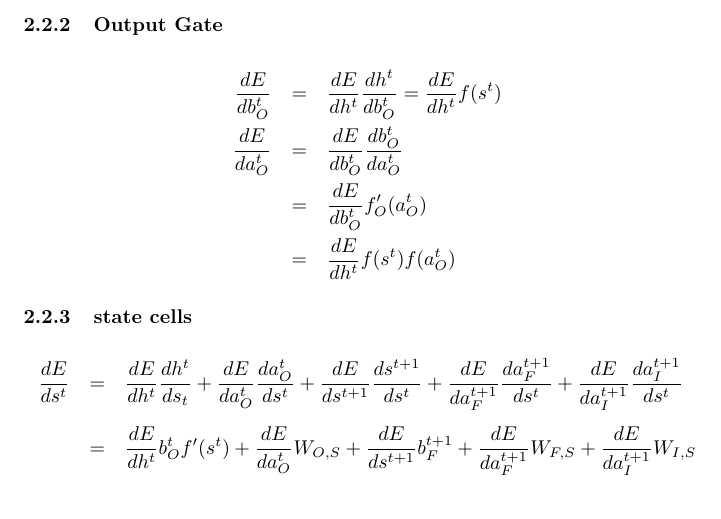
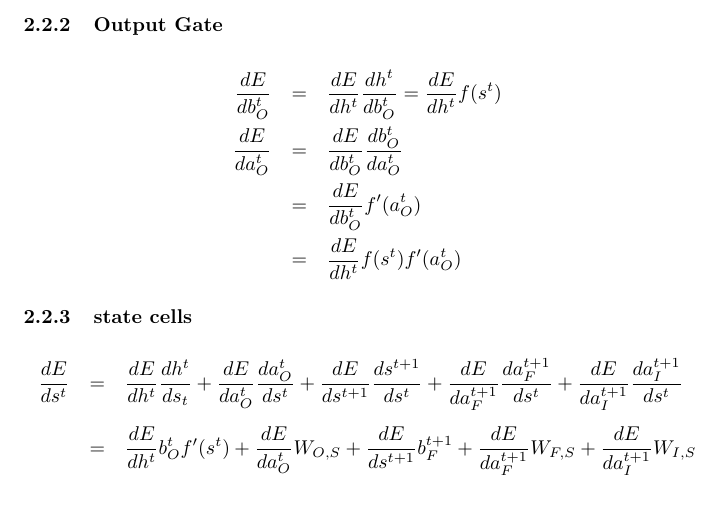
Before and after one commit to Qwlouse/pylstm, a LaTeX document (equations/LSTM2.tex): part of page 2 of 4, cut so that both start at the same text. Compiled offline with pdfLaTeX.

Commit message:
minor errors corrected

```diff
--- a/equations/LSTM2.tex
+++ b/equations/LSTM2.tex
@@ -54,8 +54,8 @@ h^t &=& b_{O}^t f(s^t) \\
 \begin{eqnarray*}
 \frac{dE}{db_{O}^t} &=& \frac{dE}{dh^t}\frac{dh^t}{db_{O}^t} = \frac{dE}{dh^t}f(s^t) \\
 \frac{dE}{da_{O}^t} &=& \frac{dE}{db_{O}^t}\frac{db_{O}^t}{da_{O}^t} \\
-&=& \frac{dE}{db_{O}^t}f'_{O}(a_{O}^t) \\
-&=& \frac{dE}{dh^t}f(s^t)f(a_{O}^t)
+&=& \frac{dE}{db_{O}^t}f'(a_{O}^t) \\
+&=& \frac{dE}{dh^t}f(s^t)f'(a_{O}^t)
 \end{eqnarray*}
 
 \subsubsection{state cells}
```
